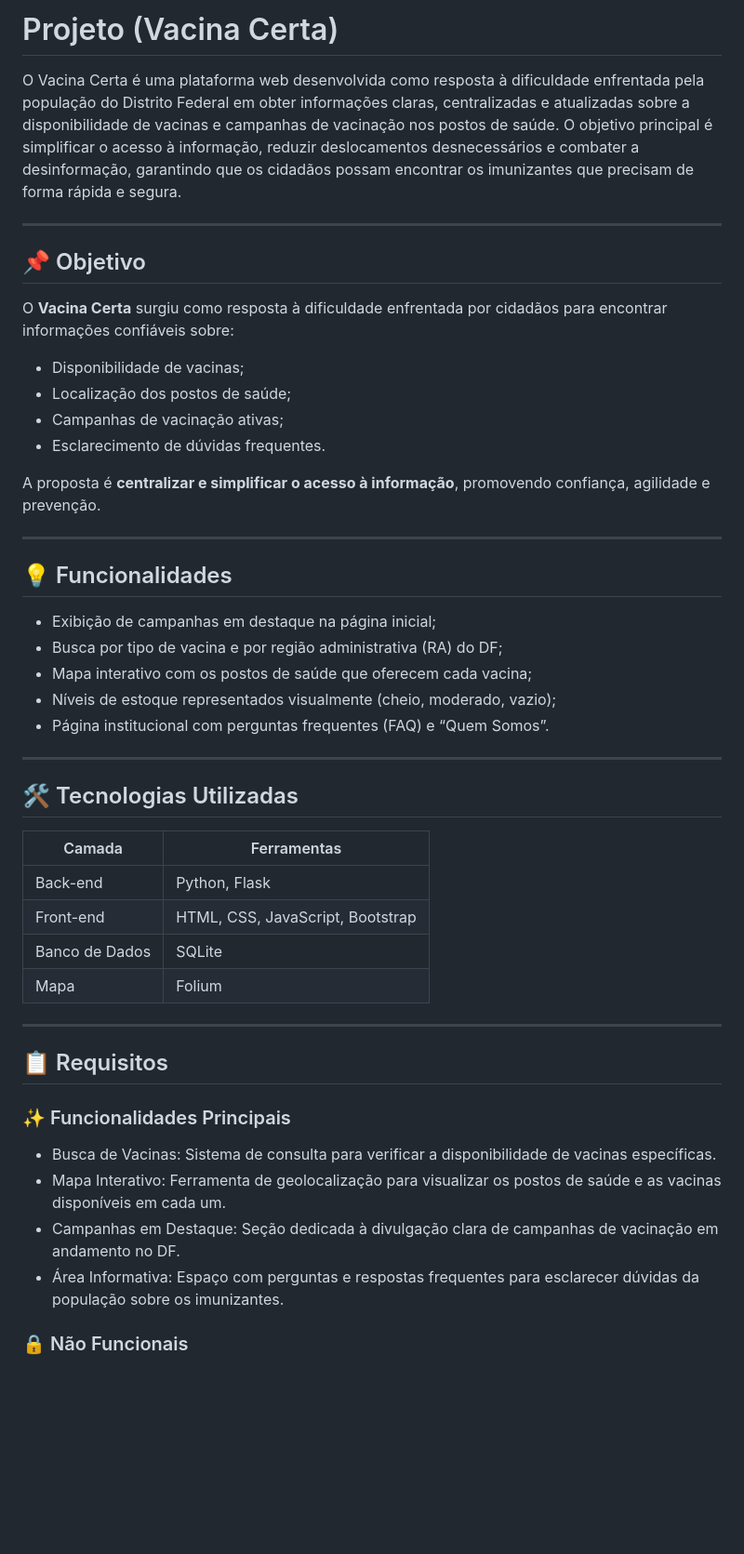
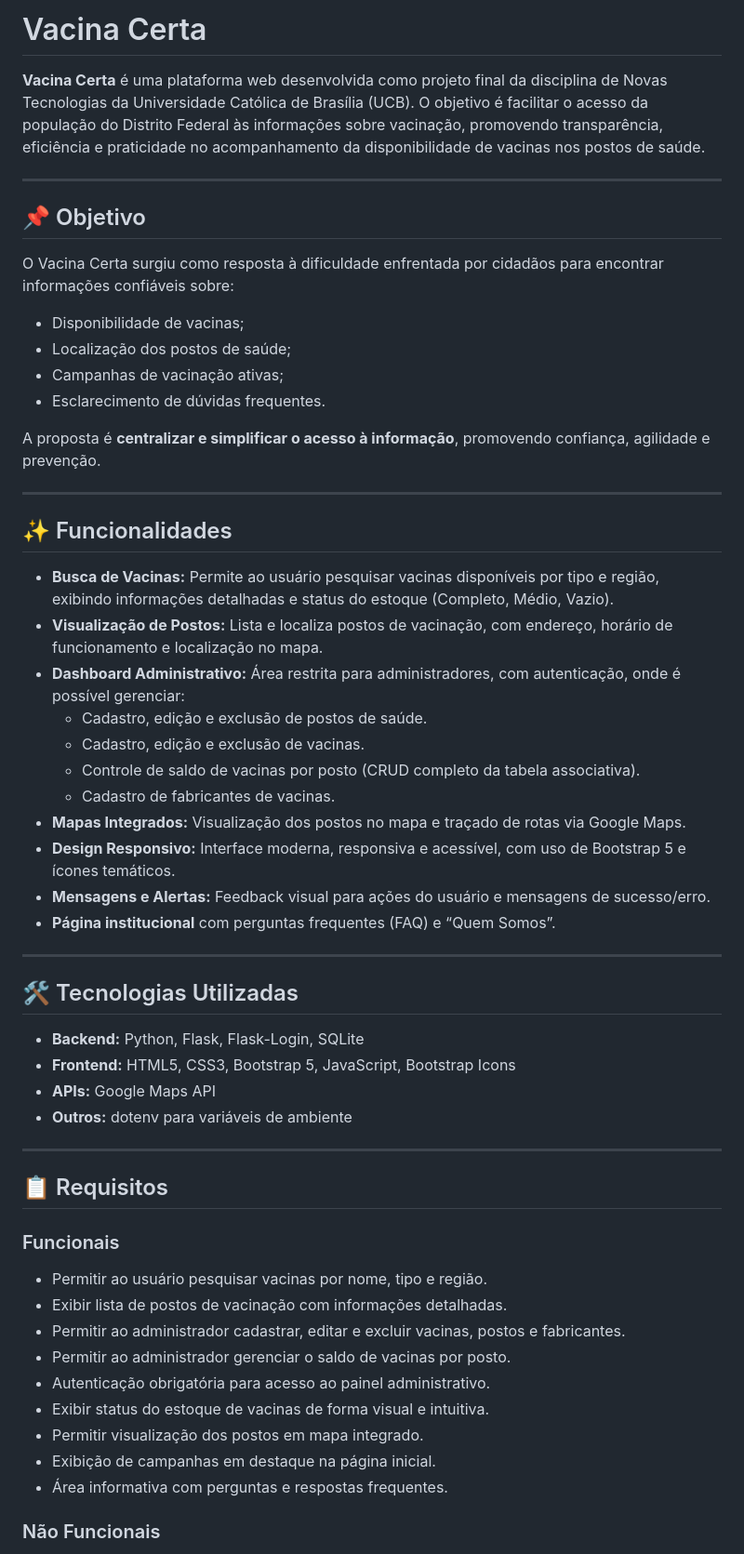
Before and after one commit to 1thallo/Vacina_Certa, a Markdown page: README.md, the part around the change printed below. Shown: that part at 93% size. Drawn GitHub-style; blank space fills up the shorter version.

Commit message:
att: Readme

```diff
--- a/README.md
+++ b/README.md
@@ -1,13 +1,12 @@
-# Projeto (Vacina Certa)
+# Vacina Certa
 
-O Vacina Certa é uma plataforma web desenvolvida como resposta à dificuldade enfrentada pela população do Distrito Federal em obter informações claras, centralizadas e atualizadas sobre a disponibilidade de vacinas e campanhas de vacinação nos postos de saúde.
-O objetivo principal é simplificar o acesso à informação, reduzir deslocamentos desnecessários e combater a desinformação, garantindo que os cidadãos possam encontrar os imunizantes que precisam de forma rápida e segura.
+**Vacina Certa** é uma plataforma web desenvolvida como projeto final da disciplina de Novas Tecnologias da Universidade Católica de Brasília (UCB). O objetivo é facilitar o acesso da população do Distrito Federal às informações sobre vacinação, promovendo transparência, eficiência e praticidade no acompanhamento da disponibilidade de vacinas nos postos de saúde.
 
 ---
 
 ## 📌 Objetivo
 
-O **Vacina Certa** surgiu como resposta à dificuldade enfrentada por cidadãos para encontrar informações confiáveis sobre:
+O Vacina Certa surgiu como resposta à dificuldade enfrentada por cidadãos para encontrar informações confiáveis sobre:
 
 - Disponibilidade de vacinas;
 - Localização dos postos de saúde;
@@ -18,35 +17,44 @@ A proposta é **centralizar e simplificar o acesso à informação**, promovendo
 
 ---
 
-## 💡 Funcionalidades
+## ✨ Funcionalidades
 
-- Exibição de campanhas em destaque na página inicial;
-- Busca por tipo de vacina e por região administrativa (RA) do DF;
-- Mapa interativo com os postos de saúde que oferecem cada vacina;
-- Níveis de estoque representados visualmente (cheio, moderado, vazio);
-- Página institucional com perguntas frequentes (FAQ) e “Quem Somos”.
+- **Busca de Vacinas:** Permite ao usuário pesquisar vacinas disponíveis por tipo e região, exibindo informações detalhadas e status do estoque (Completo, Médio, Vazio).
+- **Visualização de Postos:** Lista e localiza postos de vacinação, com endereço, horário de funcionamento e localização no mapa.
+- **Dashboard Administrativo:** Área restrita para administradores, com autenticação, onde é possível gerenciar:
+  - Cadastro, edição e exclusão de postos de saúde.
+  - Cadastro, edição e exclusão de vacinas.
+  - Controle de saldo de vacinas por posto (CRUD completo da tabela associativa).
+  - Cadastro de fabricantes de vacinas.
+- **Mapas Integrados:** Visualização dos postos no mapa e traçado de rotas via Google Maps.
+- **Design Responsivo:** Interface moderna, responsiva e acessível, com uso de Bootstrap 5 e ícones temáticos.
+- **Mensagens e Alertas:** Feedback visual para ações do usuário e mensagens de sucesso/erro.
+- **Página institucional** com perguntas frequentes (FAQ) e “Quem Somos”.
 
 ---
 
 ## 🛠️ Tecnologias Utilizadas
 
-| Camada        | Ferramentas                          |
-|---------------|--------------------------------------|
-| Back-end      | Python, Flask                        |
-| Front-end     | HTML, CSS, JavaScript, Bootstrap     |
-| Banco de Dados| SQLite                               |
-| Mapa          | Folium                               |
+- **Backend:** Python, Flask, Flask-Login, SQLite
+- **Frontend:** HTML5, CSS3, Bootstrap 5, JavaScript, Bootstrap Icons
+- **APIs:** Google Maps API
+- **Outros:** dotenv para variáveis de ambiente
 
 ---
 
 ## 📋 Requisitos
 
-### ✨ Funcionalidades Principais
+### Funcionais
 
-- Busca de Vacinas: Sistema de consulta para verificar a disponibilidade de vacinas específicas.
-- Mapa Interativo: Ferramenta de geolocalização para visualizar os postos de saúde e as vacinas disponíveis em cada um.
-- Campanhas em Destaque: Seção dedicada à divulgação clara de campanhas de vacinação em andamento no DF.
-- Área Informativa: Espaço com perguntas e respostas frequentes para esclarecer dúvidas da população sobre os imunizantes.
+- Permitir ao usuário pesquisar vacinas por nome, tipo e região.
+- Exibir lista de postos de vacinação com informações detalhadas.
+- Permitir ao administrador cadastrar, editar e excluir vacinas, postos e fabricantes.
+- Permitir ao administrador gerenciar o saldo de vacinas por posto.
+- Autenticação obrigatória para acesso ao painel administrativo.
+- Exibir status do estoque de vacinas de forma visual e intuitiva.
+- Permitir visualização dos postos em mapa integrado.
+- Exibição de campanhas em destaque na página inicial.
+- Área informativa com perguntas e respostas frequentes.
 
-### 🔒 Não Funcionais
+### Não Funcionais
 
```
Also changed, not shown: other parts of README.md (+62 -12 lines).
